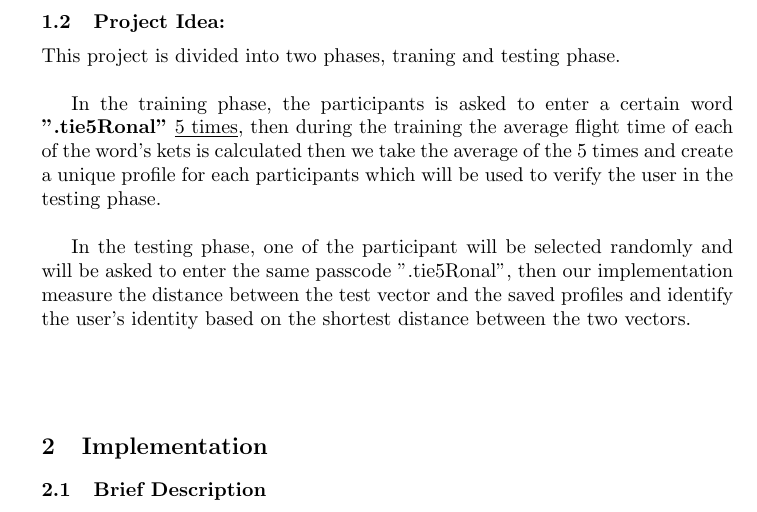
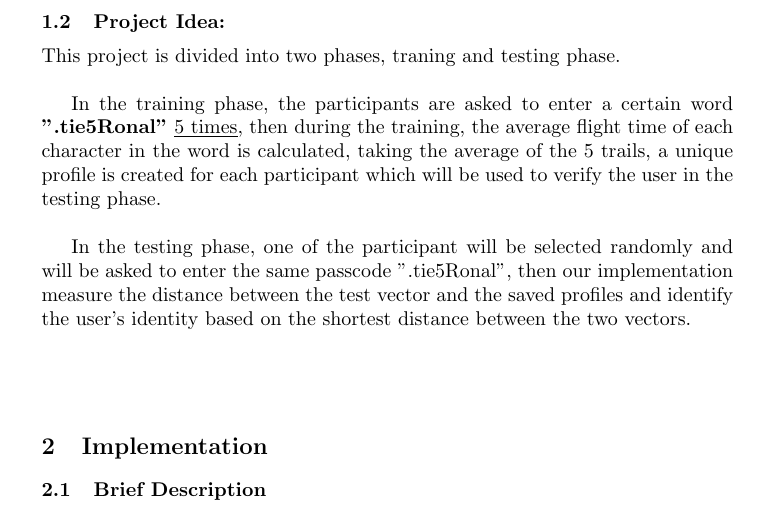
Before and after one commit to AbdullahKady/behavioral-biometric-classifier, a LaTeX paper (report.tex): part of page 2 of 6, cut so that both start at the same text. Compiled offline with pdfLaTeX.

Commit message:
Update report.tex
Co-Authored-By: AmrMKayid <amrkayid2027@gmail.com>

```diff
--- a/report.tex
+++ b/report.tex
@@ -66,7 +66,7 @@ Keystroke dynamics can therefore be described as a software-based algorithm that
 \subsection{Project Idea:}
 This project is divided into two phases, traning and testing phase. \\
 
-In the training phase, the participants is asked to enter a certain word \textbf{".tie5Ronal"} \underline{5 times}, then during the training the average flight time of each of the word's kets is calculated then we take the average of the 5 times and create a unique profile for each participants which will be used to verify the user in the testing phase. \\
+In the training phase, the participants are asked to enter a certain word \textbf{".tie5Ronal"} \underline{5 times}, then during the training, the average flight time of each character in the word is calculated, taking the average of the 5 trails, a unique profile is created for each participant which will be used to verify the user in the testing phase. \\
 
 In the testing phase, one of the participant will be selected randomly and will be asked to enter the same passcode ".tie5Ronal", then our implementation measure the distance between the test vector and the saved profiles and identify the user's identity based on the shortest distance between the two vectors. \newline \newline \newline
 
```
